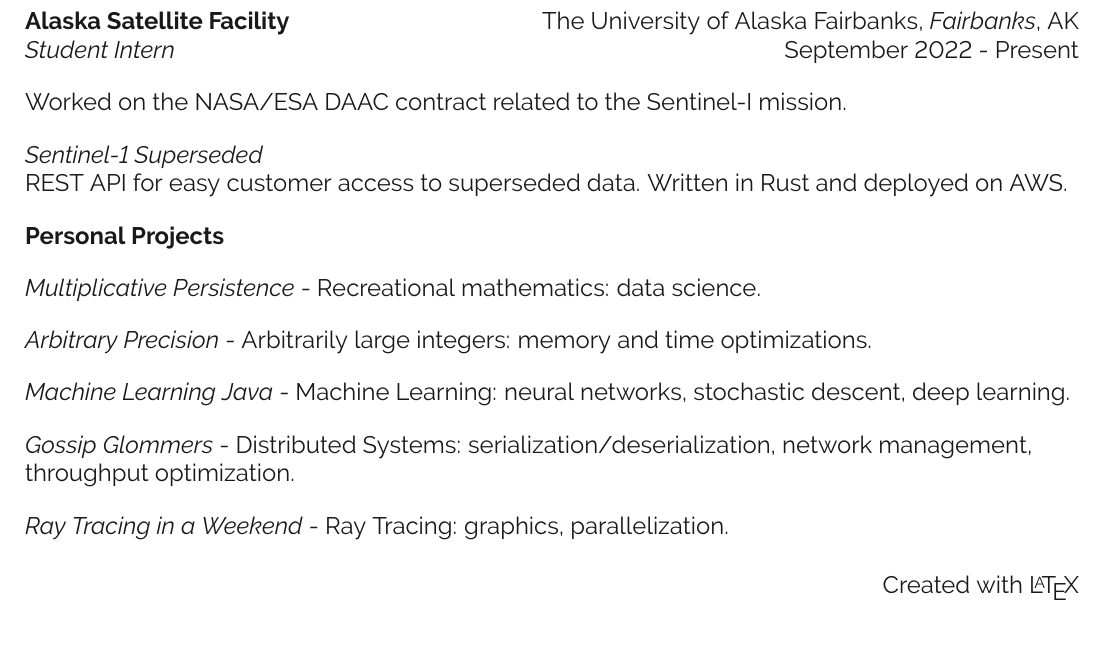
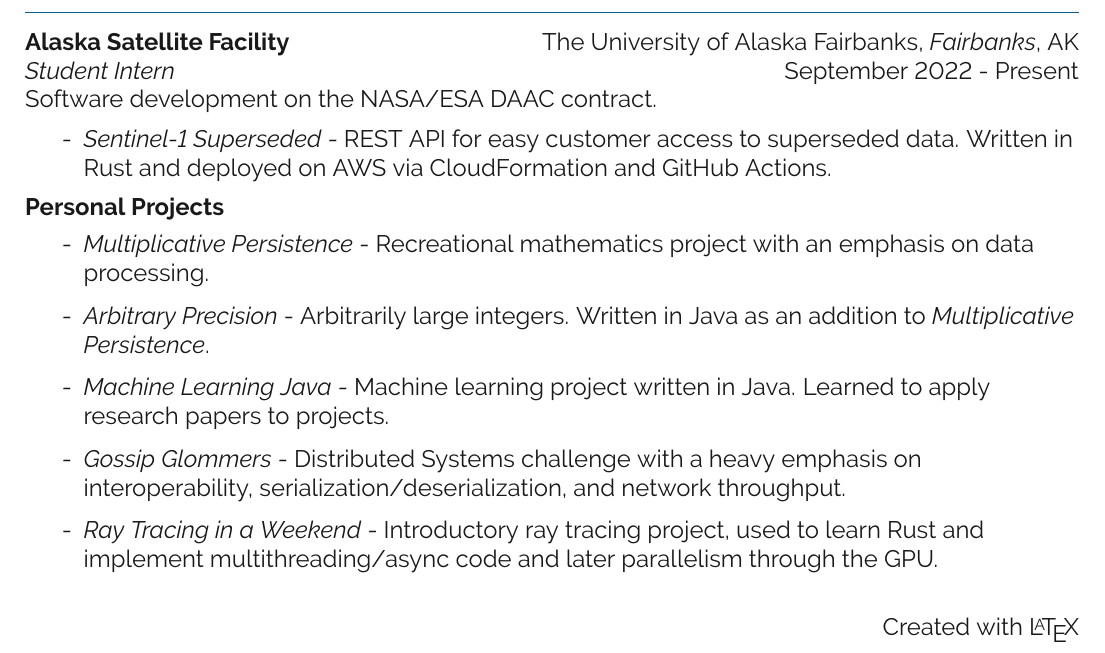
Before and after one commit to kalebvonburris/kalebvonburris, a LaTeX CV (resume/resume.tex, which reads resume/sections/experience.tex): part of the page, cut so that both start at the same text. Compiled offline with pdfLaTeX.

Commit message:
Better Job and Project Details

```diff
--- a/resume/sections/experience.tex
+++ b/resume/sections/experience.tex
@@ -8,25 +8,19 @@ The University of Alaska Fairbanks, \textit{Fairbanks}, AK
 \hfill
 {September 2022 - Present}
 
-\bigbreak
+Software development on the NASA/ESA DAAC contract.
 
-Worked on the NASA/ESA DAAC contract related to the Sentinel-I mission.
+\begin{itemize}
+    \item [-] \textit{Sentinel-1 Superseded} - REST API for easy customer access to superseded data. Written in Rust and deployed on AWS via CloudFormation and GitHub Actions.
 
-\bigbreak
-
-\textit{Sentinel-1 Superseded}
-
-REST API for easy customer access to superseded data. Written in Rust and deployed on AWS.
+\end{itemize}
 
 \bigbreak
 \textbf{Personal Projects}
-\bigbreak
-\textit{Multiplicative Persistence} - Recreational mathematics: data science.
-\bigbreak
-\textit{Arbitrary Precision} - Arbitrarily large integers: memory and time optimizations.
-\bigbreak
-\textit{Machine Learning Java} - Machine Learning: neural networks, stochastic descent, deep learning.
-\bigbreak
-\textit{Gossip Glommers} - Distributed Systems: serialization/deserialization, network management, throughput optimization.
-\bigbreak
-\textit{Ray Tracing in a Weekend} - Ray Tracing: graphics, parallelization.
+\begin{itemize}\setlength\itemsep{0.1cm}
+    \item [-] \textit{Multiplicative Persistence} - Recreational mathematics project with an emphasis on data processing.
+    \item [-] \textit{Arbitrary Precision} - Arbitrarily large integers. Written in Java as an addition to \textit{Multiplicative Persistence}.
+    \item [-] \textit{Machine Learning Java} - Machine learning project written in Java. Learned to apply research papers to projects.
+    \item [-] \textit{Gossip Glommers} - Distributed Systems challenge with a heavy emphasis on interoperability, serialization/deserialization, and network throughput.
+    \item [-] \textit{Ray Tracing in a Weekend} - Introductory ray tracing project, used to learn Rust and implement multithreading/async code and later parallelism through the GPU.
+\end{itemize}
```
Also changed, not shown: resume/resume.pdf, 2 other files.
